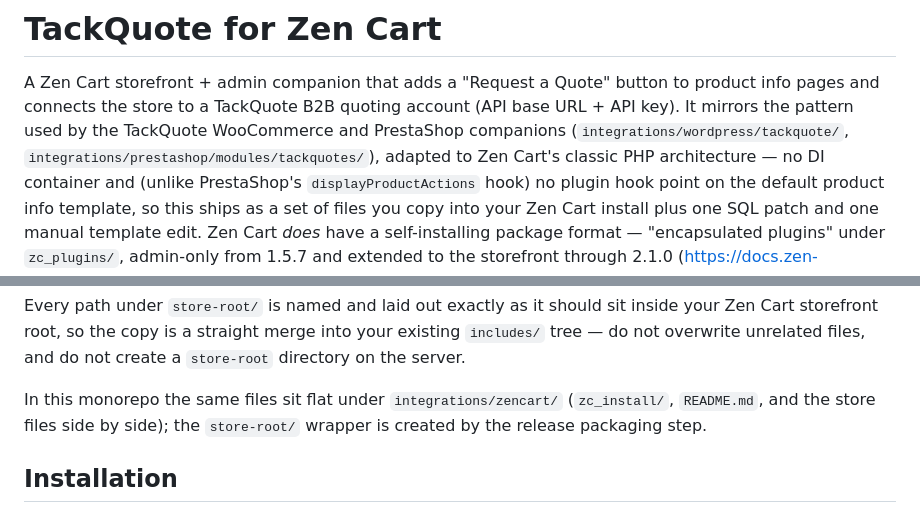
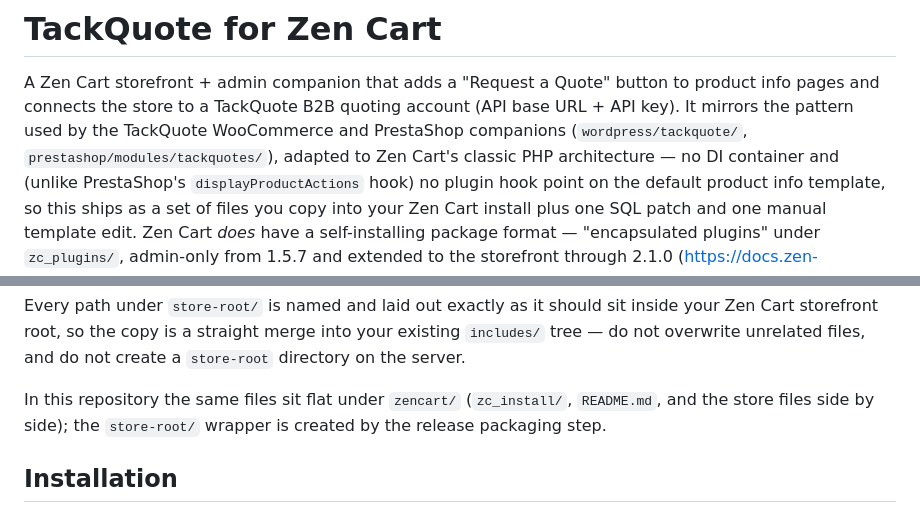
Before and after one commit to tackquote/zencart, a Markdown page: README.md, 2 parts joined by grey strips. GitHub-like rendering.

Commit message:
docs: platform READMEs pointed at directories that no longer exist
Left over from when these extensions lived inside the tack monorepo under
`integrations/<platform>/`. They now sit at the repository root, so an install
instruction saying `cp -r /path/to/tack/integrations/magento2/*` copies nothing,
and a cross-reference to `integrations/wordpress/tackquote/` points at a path
that is not in either repository any more.

Eleven such claims, across zencart, magento2, shopify and the Shopware plugin.
Each corrected path was then checked to actually exist: wordpress/tackquote,
prestashop/modules/tackquotes, zencart, magento2, shopify/theme-app-extension
and shopware/TackQuote all resolve.

DELIBERATELY NOT TOUCHED, and the reason a blanket rewrite would have been
wrong here:

  · `POST /v1/integrations/zencart/quote-requests` and friends are API ROUTES,
    not directories. They are correct, and there are more of them than there
    were stale paths — a search-and-replace over `integrations/` would have
    silently broken every documented endpoint in the repo.
  · `apps/api/src/modules/integrations/shopware/…` is a path in the tack repo,
    where it is still accurate.
  · opencart/README.md and prestashop/…/README.md contain changelog entries
    RECORDING that these paths were wrong and were fixed. Rewriting those
    destroys the record of the fix and makes the note self-contradictory.

The release-claims contract was not extended to cover this class. A check that
distinguishes a stale directory claim from a legitimate API route would have to
special-case the historical notes above, and a gate that needs an exception for
each true negative is one people switch off.

Co-Authored-By: Claude Opus 5 (1M context) <noreply@anthropic.com>

```diff
--- a/README.md
+++ b/README.md
@@ -4,7 +4,7 @@ A Zen Cart storefront + admin companion that adds a "Request a Quote" button
 to product info pages and connects the store to a TackQuote B2B quoting
 account (API base URL + API key). It mirrors the pattern used by the
 TackQuote WooCommerce and PrestaShop companions
-(`integrations/wordpress/tackquote/`, `integrations/prestashop/modules/tackquotes/`),
+(`wordpress/tackquote/`, `prestashop/modules/tackquotes/`),
 adapted to Zen Cart's classic PHP architecture — no DI container and (unlike
 PrestaShop's `displayProductActions` hook) no plugin hook point on the default
 product info template, so this ships as a set of files you copy into your Zen
@@ -70,7 +70,7 @@ inside your Zen Cart storefront root, so the copy is a straight merge into your
 existing `includes/` tree — do not overwrite unrelated files, and do not create
 a `store-root` directory on the server.
 
-In this monorepo the same files sit flat under `integrations/zencart/`
+In this repository the same files sit flat under `zencart/`
 (`zc_install/`, `README.md`, and the store files side by side); the
 `store-root/` wrapper is created by the release packaging step.
 
```
